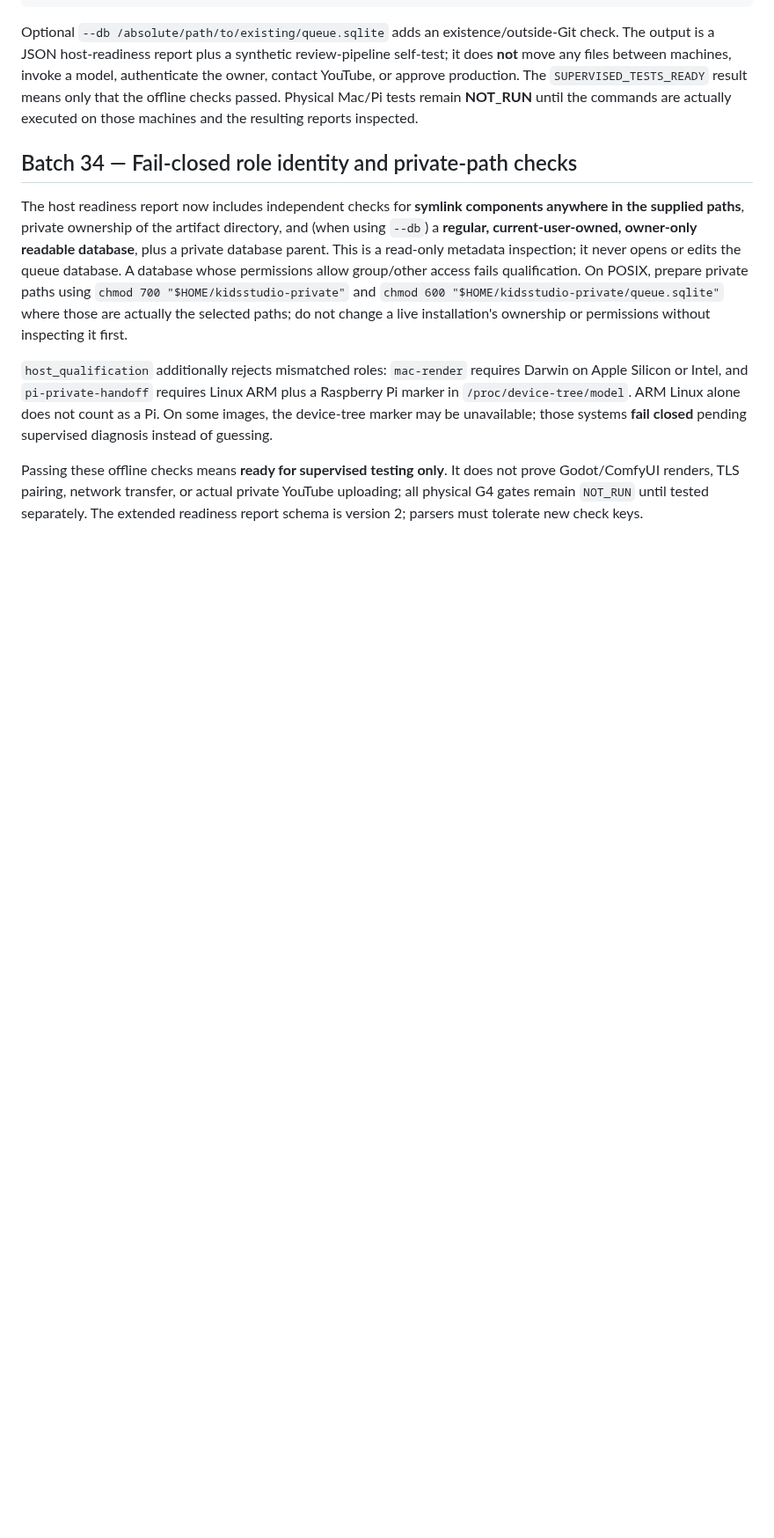
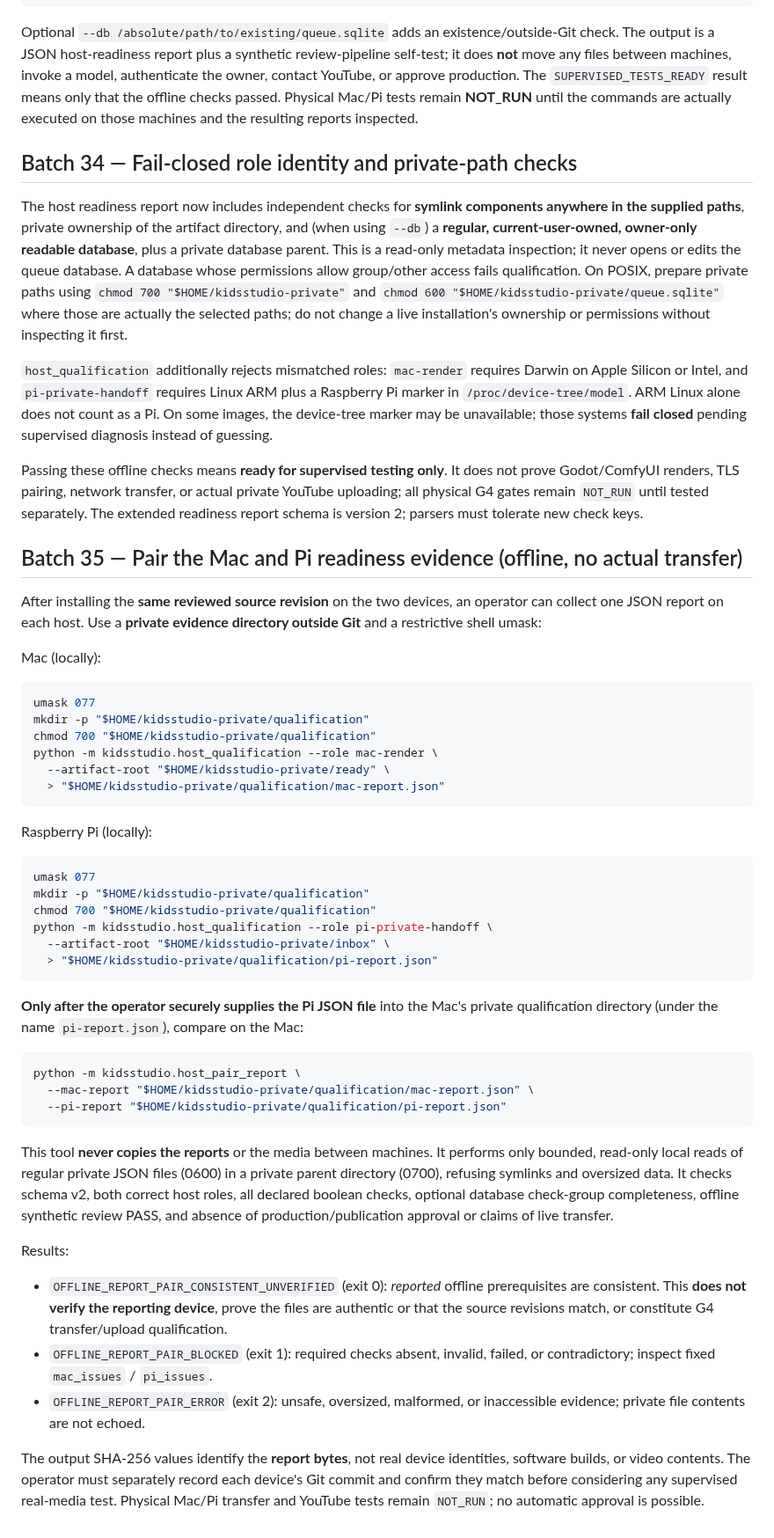
Before and after one commit to ali96adil/KidsStudio, a Markdown page: docs/G4_MAC_PI_QUALIFICATION.md, the part around the change. Shown at 88% size. Rendered like a GitHub page; blank space fills up the shorter version.

Commit message:
docs: private offline Mac/Pi report pairing procedure and limitations

````diff
--- a/docs/G4_MAC_PI_QUALIFICATION.md
+++ b/docs/G4_MAC_PI_QUALIFICATION.md
@@ -328,3 +328,44 @@ The host readiness report now includes independent checks for **symlink componen
 `host_qualification` additionally rejects mismatched roles: `mac-render` requires Darwin on Apple Silicon or Intel, and `pi-private-handoff` requires Linux ARM plus a Raspberry Pi marker in `/proc/device-tree/model`. ARM Linux alone does not count as a Pi. On some images, the device-tree marker may be unavailable; those systems **fail closed** pending supervised diagnosis instead of guessing.
 
 Passing these offline checks means **ready for supervised testing only**. It does not prove Godot/ComfyUI renders, TLS pairing, network transfer, or actual private YouTube uploading; all physical G4 gates remain `NOT_RUN` until tested separately. The extended readiness report schema is version 2; parsers must tolerate new check keys.
+
+## Batch 35 — Pair the Mac and Pi readiness evidence (offline, no actual transfer)
+
+After installing the **same reviewed source revision** on the two devices, an operator can collect one JSON report on each host. Use a **private evidence directory outside Git** and a restrictive shell umask:
+
+Mac (locally):
+```bash
+umask 077
+mkdir -p "$HOME/kidsstudio-private/qualification"
+chmod 700 "$HOME/kidsstudio-private/qualification"
+python -m kidsstudio.host_qualification --role mac-render \
+  --artifact-root "$HOME/kidsstudio-private/ready" \
+  > "$HOME/kidsstudio-private/qualification/mac-report.json"
+```
+
+Raspberry Pi (locally):
+```bash
+umask 077
+mkdir -p "$HOME/kidsstudio-private/qualification"
+chmod 700 "$HOME/kidsstudio-private/qualification"
+python -m kidsstudio.host_qualification --role pi-private-handoff \
+  --artifact-root "$HOME/kidsstudio-private/inbox" \
+  > "$HOME/kidsstudio-private/qualification/pi-report.json"
+```
+
+**Only after the operator securely supplies the Pi JSON file** into the Mac's private qualification directory (under the name `pi-report.json`), compare on the Mac:
+
+```bash
+python -m kidsstudio.host_pair_report \
+  --mac-report "$HOME/kidsstudio-private/qualification/mac-report.json" \
+  --pi-report "$HOME/kidsstudio-private/qualification/pi-report.json"
+```
+
+This tool **never copies the reports** or the media between machines. It performs only bounded, read-only local reads of regular private JSON files (0600) in a private parent directory (0700), refusing symlinks and oversized data. It checks schema v2, both correct host roles, all declared boolean checks, optional database check-group completeness, offline synthetic review PASS, and absence of production/publication approval or claims of live transfer.
+
+Results:
+- `OFFLINE_REPORT_PAIR_CONSISTENT_UNVERIFIED` (exit 0): *reported* offline prerequisites are consistent. This **does not verify the reporting device**, prove the files are authentic or that the source revisions match, or constitute G4 transfer/upload qualification.
+- `OFFLINE_REPORT_PAIR_BLOCKED` (exit 1): required checks absent, invalid, failed, or contradictory; inspect fixed `mac_issues` / `pi_issues`.
+- `OFFLINE_REPORT_PAIR_ERROR` (exit 2): unsafe, oversized, malformed, or inaccessible evidence; private file contents are not echoed.
+
+The output SHA-256 values identify the **report bytes**, not real device identities, software builds, or video contents. The operator must separately record each device's Git commit and confirm they match before considering any supervised real-media test. Physical Mac/Pi transfer and YouTube tests remain `NOT_RUN`; no automatic approval is possible.
````
